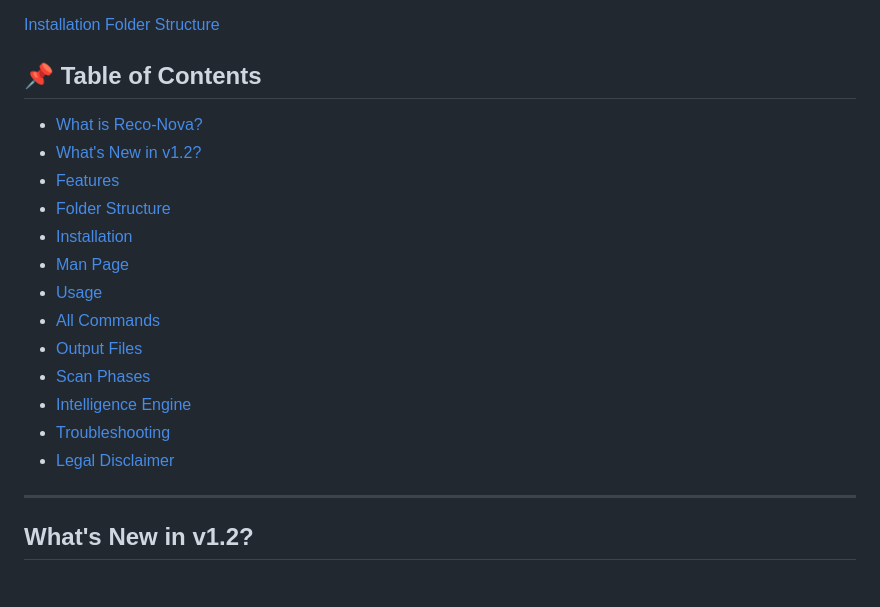
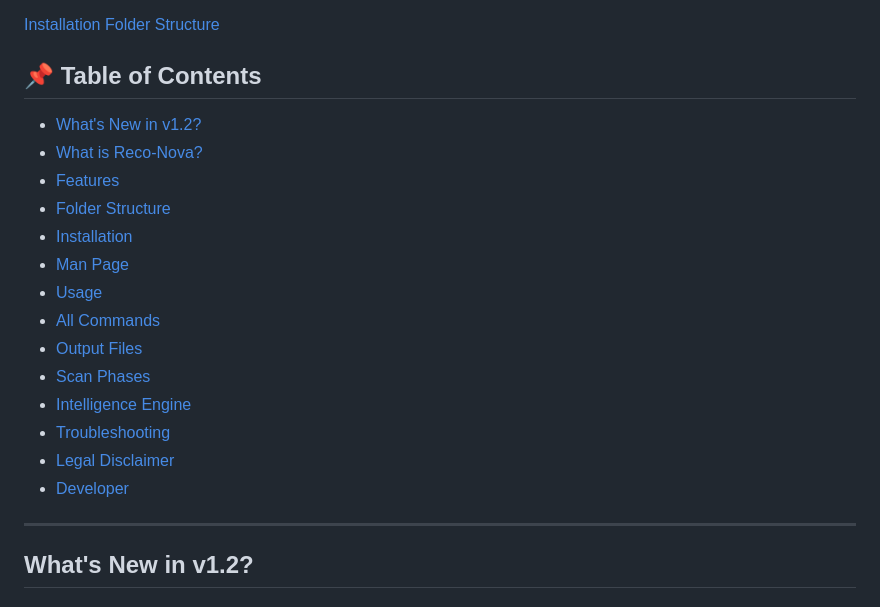
Before and after one commit to SkillDevloper/Reco-Nova, a Markdown page: README.md, the part around the change. GitHub-like rendering.

```diff
--- a/README.md
+++ b/README.md
@@ -34,8 +34,8 @@ Please make sure to **verify and test everything carefully** before using it in
 
 ## 📌 Table of Contents
 
+- [What's New in v1.2?](#whats-new-in-v12)
 - [What is Reco-Nova?](#what-is-reco-nova)
-- [What's New in v1.2?](#whats-new-in-v12)
 - [Features](#features)
 - [Folder Structure](#folder-structure)
 - [Installation](#installation)
@@ -47,6 +47,7 @@ Please make sure to **verify and test everything carefully** before using it in
 - [Intelligence Engine](#intelligence-engine)
 - [Troubleshooting](#troubleshooting)
 - [Legal Disclaimer](#legal-disclaimer)
+- [Developer](#developer)
 
 ---
 
```
